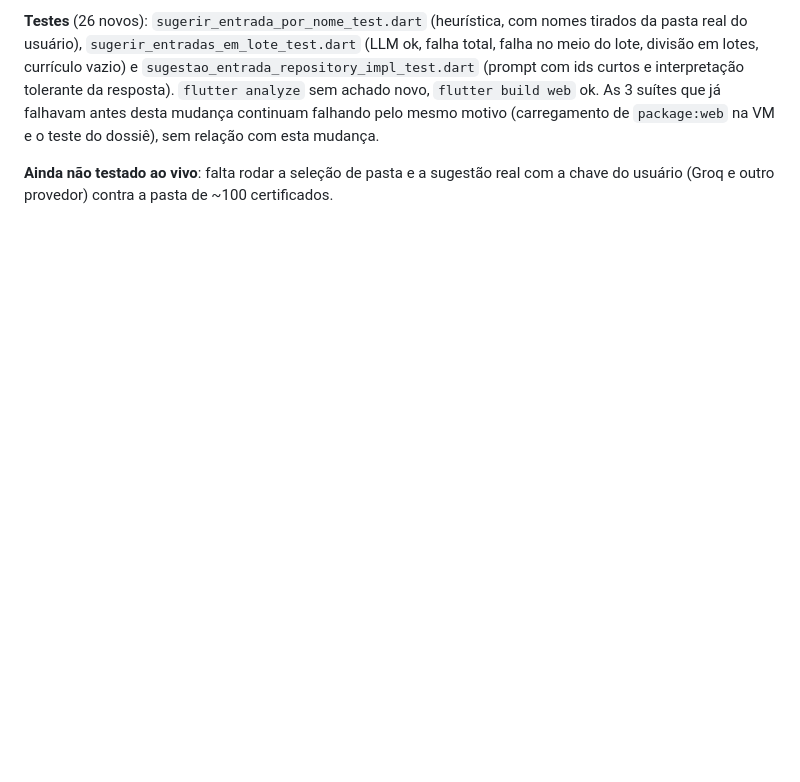
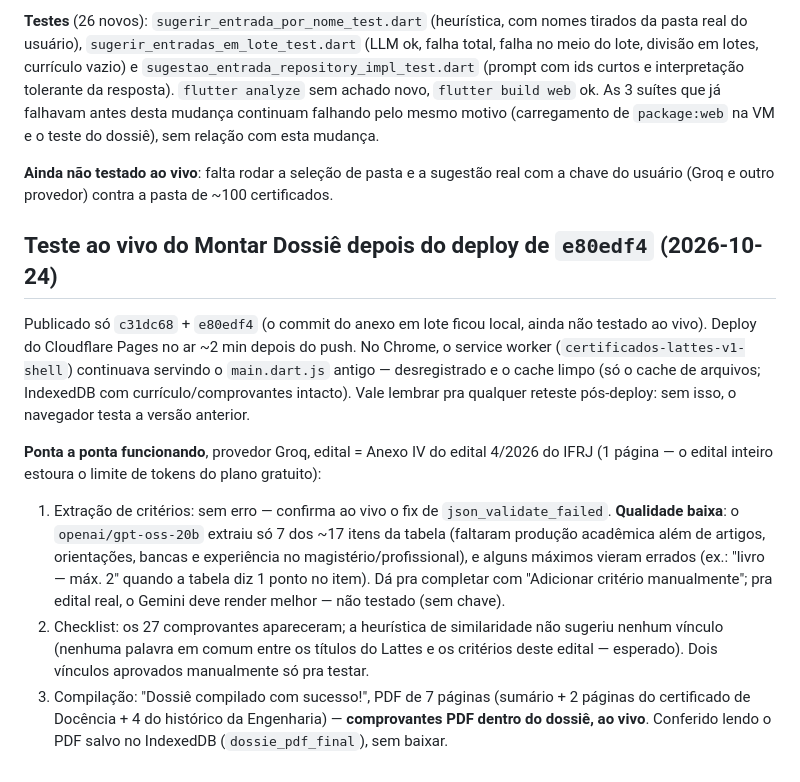
Before and after one commit to Izialber/App-lattes, a Markdown page: DECISOES.md, the part around the change. Rendered like a GitHub page; blank space fills up the shorter version.

Commit message:
docs: registra teste ao vivo do Montar Dossiê com comprovantes em PDF
Co-Authored-By: Claude Opus 5.5 <noreply@anthropic.com>

```diff
--- a/DECISOES.md
+++ b/DECISOES.md
@@ -1614,3 +1614,26 @@ mudança.
 
 **Ainda não testado ao vivo**: falta rodar a seleção de pasta e a sugestão real com a chave do
 usuário (Groq e outro provedor) contra a pasta de ~100 certificados.
+
+## Teste ao vivo do Montar Dossiê depois do deploy de `e80edf4` (2026-10-24)
+
+Publicado só `c31dc68` + `e80edf4` (o commit do anexo em lote ficou local, ainda não testado ao
+vivo). Deploy do Cloudflare Pages no ar ~2 min depois do push. No Chrome, o service worker
+(`certificados-lattes-v1-shell`) continuava servindo o `main.dart.js` antigo — desregistrado e o
+cache limpo (só o cache de arquivos; IndexedDB com currículo/comprovantes intacto). Vale lembrar
+pra qualquer reteste pós-deploy: sem isso, o navegador testa a versão anterior.
+
+**Ponta a ponta funcionando**, provedor Groq, edital = Anexo IV do edital 4/2026 do IFRJ (1
+página — o edital inteiro estoura o limite de tokens do plano gratuito):
+1. Extração de critérios: sem erro — confirma ao vivo o fix de `json_validate_failed`.
+   **Qualidade baixa**: o `openai/gpt-oss-20b` extraiu só 7 dos ~17 itens da tabela (faltaram
+   produção acadêmica além de artigos, orientações, bancas e experiência no magistério/profissional),
+   e alguns máximos vieram errados (ex.: "livro — máx. 2" quando a tabela diz 1 ponto no item).
+   Dá pra completar com "Adicionar critério manualmente"; pra edital real, o Gemini deve render
+   melhor — não testado (sem chave).
+2. Checklist: os 27 comprovantes apareceram; a heurística de similaridade não sugeriu nenhum
+   vínculo (nenhuma palavra em comum entre os títulos do Lattes e os critérios deste edital —
+   esperado). Dois vínculos aprovados manualmente só pra testar.
+3. Compilação: "Dossiê compilado com sucesso!", PDF de 7 páginas (sumário + 2 páginas do
+   certificado de Docência + 4 do histórico da Engenharia) — **comprovantes PDF dentro do dossiê,
+   ao vivo**. Conferido lendo o PDF salvo no IndexedDB (`dossie_pdf_final`), sem baixar.
```
